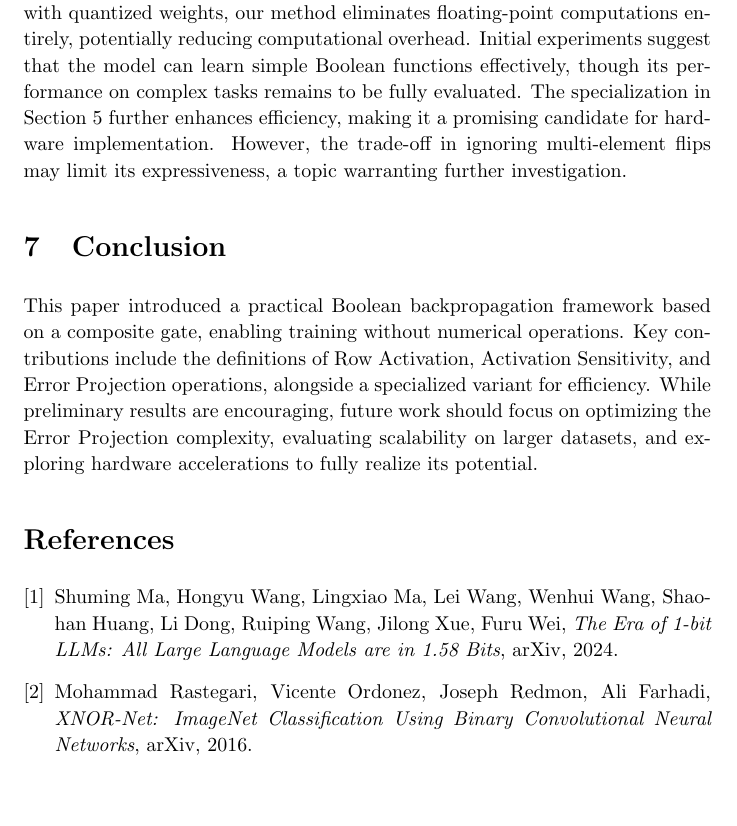
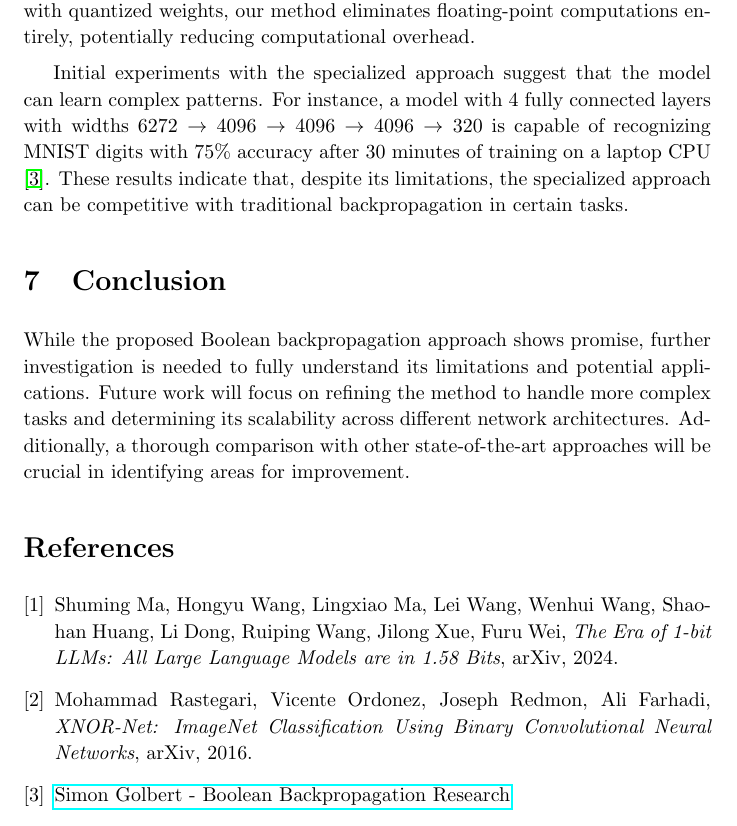
Before and after one commit to ababo/bbp-research, a LaTeX paper (tex/pbbp.tex): part of page 11 of 11, cut so that both start at the same text, the shorter picture padded with empty space. Compiled offline with pdfLaTeX.

Commit message:
Finalize pbbp article

```diff
--- a/tex/pbbp.tex
+++ b/tex/pbbp.tex
@@ -316,10 +316,12 @@ where
 While the specialized routine seems to offer reduced learning capabilities, a thorough comparison with the general approach requires further research, which is beyond the scope of this article.
 
 \section{Discussion}
-Our proposed Boolean backpropagation method demonstrates a feasible approach to training neural networks using purely Boolean operations. Compared to traditional methods like those in \cite{rastegari2016}, which rely on numerical gradients even with quantized weights, our method eliminates floating-point computations entirely, potentially reducing computational overhead. Initial experiments suggest that the model can learn simple Boolean functions effectively, though its performance on complex tasks remains to be fully evaluated. The specialization in Section 5 further enhances efficiency, making it a promising candidate for hardware implementation. However, the trade-off in ignoring multi-element flips may limit its expressiveness, a topic warranting further investigation.
+Our proposed Boolean backpropagation method demonstrates a feasible approach to training neural networks using purely Boolean operations. Compared to traditional methods like those in \cite{rastegari2016}, which rely on numerical gradients even with quantized weights, our method eliminates floating-point computations entirely, potentially reducing computational overhead.
+
+Initial experiments with the specialized approach suggest that the model can learn complex patterns. For instance, a model with 4 fully connected layers with widths \( 6272 \rightarrow 4096 \rightarrow 4096 \rightarrow 4096 \rightarrow 320 \) is capable of recognizing MNIST digits with 75\% accuracy after 30 minutes of training on a laptop CPU \cite{bbp-research}. These results indicate that, despite its limitations, the specialized approach can be competitive with traditional backpropagation in certain tasks.
 
 \section{Conclusion}
-This paper introduced a practical Boolean backpropagation framework based on a composite gate, enabling training without numerical operations. Key contributions include the definitions of Row Activation, Activation Sensitivity, and Error Projection operations, alongside a specialized variant for efficiency. While preliminary results are encouraging, future work should focus on optimizing the Error Projection complexity, evaluating scalability on larger datasets, and exploring hardware accelerations to fully realize its potential.
+While the proposed Boolean backpropagation approach shows promise, further investigation is needed to fully understand its limitations and potential applications. Future work will focus on refining the method to handle more complex tasks and determining its scalability across different network architectures. Additionally, a thorough comparison with other state-of-the-art approaches will be crucial in identifying areas for improvement.
 
 \begin{thebibliography}{9}
     \bibitem{ma2024}
@@ -327,6 +329,9 @@ This paper introduced a practical Boolean backpropagation framework based on a c
 
     \bibitem{rastegari2016}
     Mohammad Rastegari, Vicente Ordonez, Joseph Redmon, Ali Farhadi, \textit{XNOR-Net: ImageNet Classification Using Binary Convolutional Neural Networks}, arXiv, 2016.
+
+    \bibitem{bbp-research}
+    \href{https://github.com/ababo/bbp-research/blob/main/notebook/mnist.ipynb}{Simon Golbert - Boolean Backpropagation Research}
 \end{thebibliography}
 
 \end{document}
```
Also changed, not shown: 1 other file.
